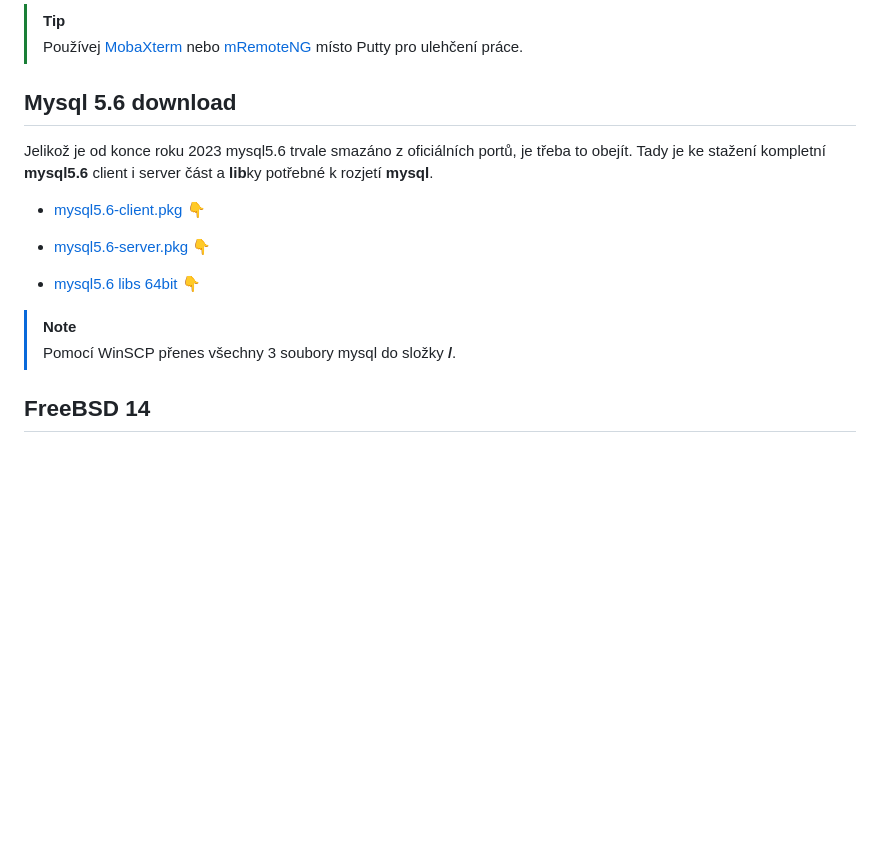
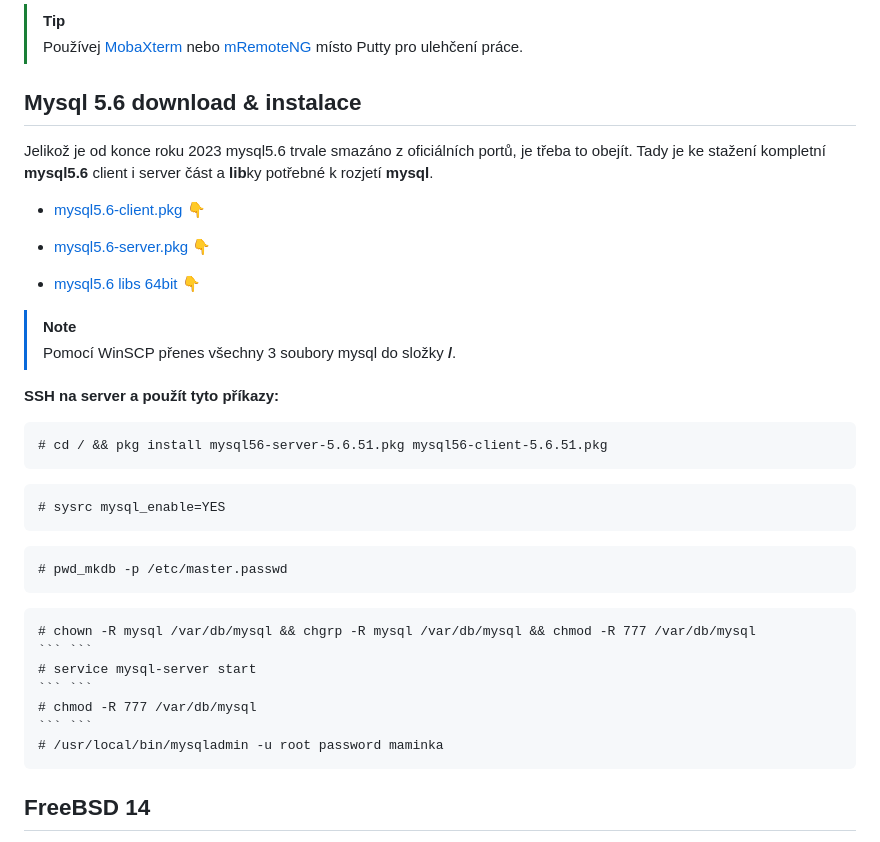
Before and after one commit to schneond/mt2-vps-process_kb, a Markdown page: README.md, the part around the change. GitHub-like rendering; blank space fills up the shorter version.

````diff
--- a/README.md
+++ b/README.md
@@ -4,7 +4,7 @@
 > [!TIP]
 > Používej [MobaXterm](https://mobaxterm.mobatek.net/) nebo [mRemoteNG](https://mremoteng.org/) místo Putty pro ulehčení práce.
 
-## Mysql 5.6 download
+## Mysql 5.6 download & instalace
 Jelikož je od konce roku 2023 mysql5.6 trvale smazáno z oficiálních portů, je třeba to obejít. Tady je ke stažení kompletní **mysql5.6** client i server část a **lib**ky potřebné k rozjetí **mysql**.
 - [mysql5.6-client.pkg](https://github.com/schneond/mt2-vps-process_kb/raw/main/mysql56-client.pkg) :point_down:
 
@@ -13,6 +13,26 @@ Jelikož je od konce roku 2023 mysql5.6 trvale smazáno z oficiálních portů,
 - [mysql5.6 libs 64bit](https://github.com/schneond/mt2-vps-process_kb/raw/main/mysql56-server.pkg) :point_down:
 > [!NOTE]
 > Pomocí WinSCP přenes všechny 3 soubory mysql do složky **/**.
+
+**SSH na server a použít tyto příkazy:**
+ ```
+ # cd / && pkg install mysql56-server-5.6.51.pkg mysql56-client-5.6.51.pkg
+ ```
+  ```
+# sysrc mysql_enable=YES
+ ```
+ ```
+# pwd_mkdb -p /etc/master.passwd
+ ```
+  ```
+# chown -R mysql /var/db/mysql && chgrp -R mysql /var/db/mysql && chmod -R 777 /var/db/mysql
+ ``` ```
+# service mysql-server start
+ ``` ```
+# chmod -R 777 /var/db/mysql
+ ``` ```
+# /usr/local/bin/mysqladmin -u root password maminka
+  ```
 ## FreeBSD 14
 
 - **Stáhnout** FreeBSD amd64 ISO z https://www.freebsd.org/releases (tento návod slouží pro FreeBSD 14, použité iso: [FreeBSD14](https://download.freebsd.org/releases/ISO-IMAGES/14.0/CHECKSUM.SHA256-FreeBSD-14.0-RELEASE-amd64)).
````
